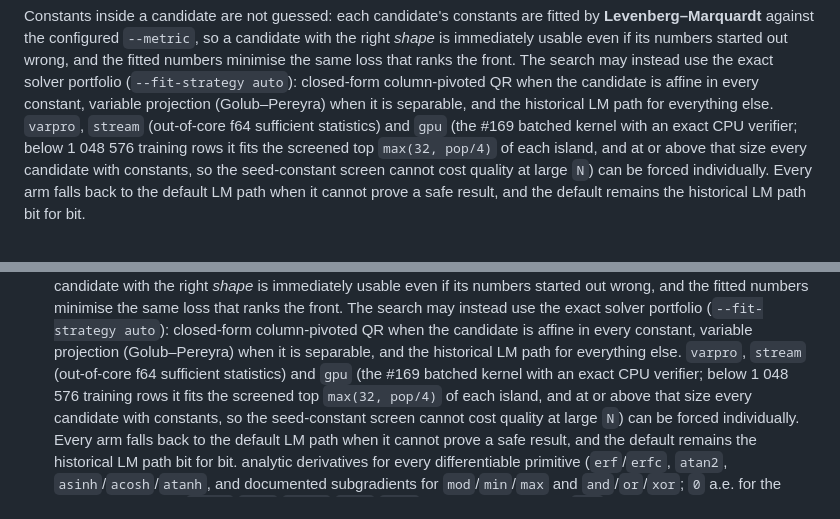
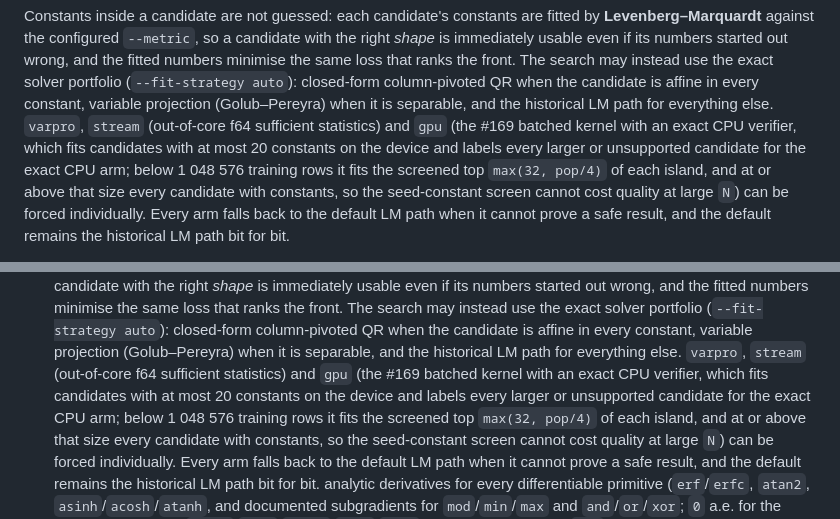
Before and after one commit to a-holm/the-rule-and-compass, a Markdown page: README.md, 2 parts joined by grey strips. Rendered like a GitHub page.

```diff
--- a/README.md
+++ b/README.md
@@ -26,7 +26,9 @@ front. The search may instead use the exact solver portfolio
 affine in every constant, variable projection (Golub–Pereyra) when it is
 separable, and the historical LM path for everything else. `varpro`, `stream`
 (out-of-core f64 sufficient statistics) and `gpu` (the #169 batched kernel with
-an exact CPU verifier; below 1 048 576 training rows it fits the screened top
+an exact CPU verifier, which fits candidates with at most 20 constants on the
+device and labels every larger or unsupported candidate for the exact CPU arm;
+below 1 048 576 training rows it fits the screened top
 `max(32, pop/4)` of each island, and at or above that size every candidate with
 constants, so the seed-constant screen cannot cost quality at large `N`) can be
 forced individually. Every arm falls back to the
@@ -865,7 +867,9 @@ front. The search may instead use the exact solver portfolio
 affine in every constant, variable projection (Golub–Pereyra) when it is
 separable, and the historical LM path for everything else. `varpro`, `stream`
 (out-of-core f64 sufficient statistics) and `gpu` (the #169 batched kernel with
-an exact CPU verifier; below 1 048 576 training rows it fits the screened top
+an exact CPU verifier, which fits candidates with at most 20 constants on the
+device and labels every larger or unsupported candidate for the exact CPU arm;
+below 1 048 576 training rows it fits the screened top
 `max(32, pop/4)` of each island, and at or above that size every candidate with
 constants, so the seed-constant screen cannot cost quality at large `N`) can be
 forced individually. Every arm falls back to the
```
Also changed, not shown: docs/gpu-backend.md (+62 -4 lines), docs/optimisation.md (+1 -1 lines).
